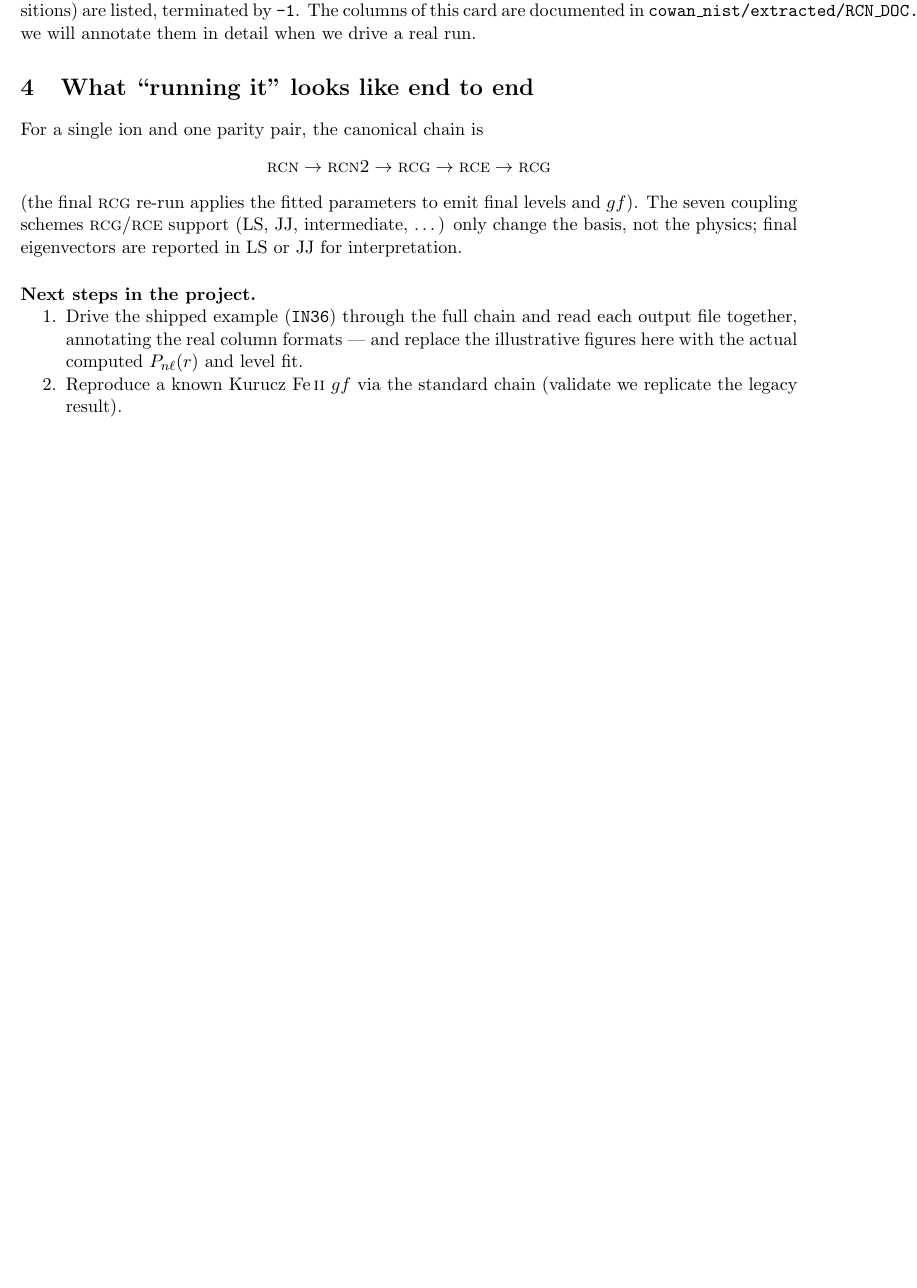
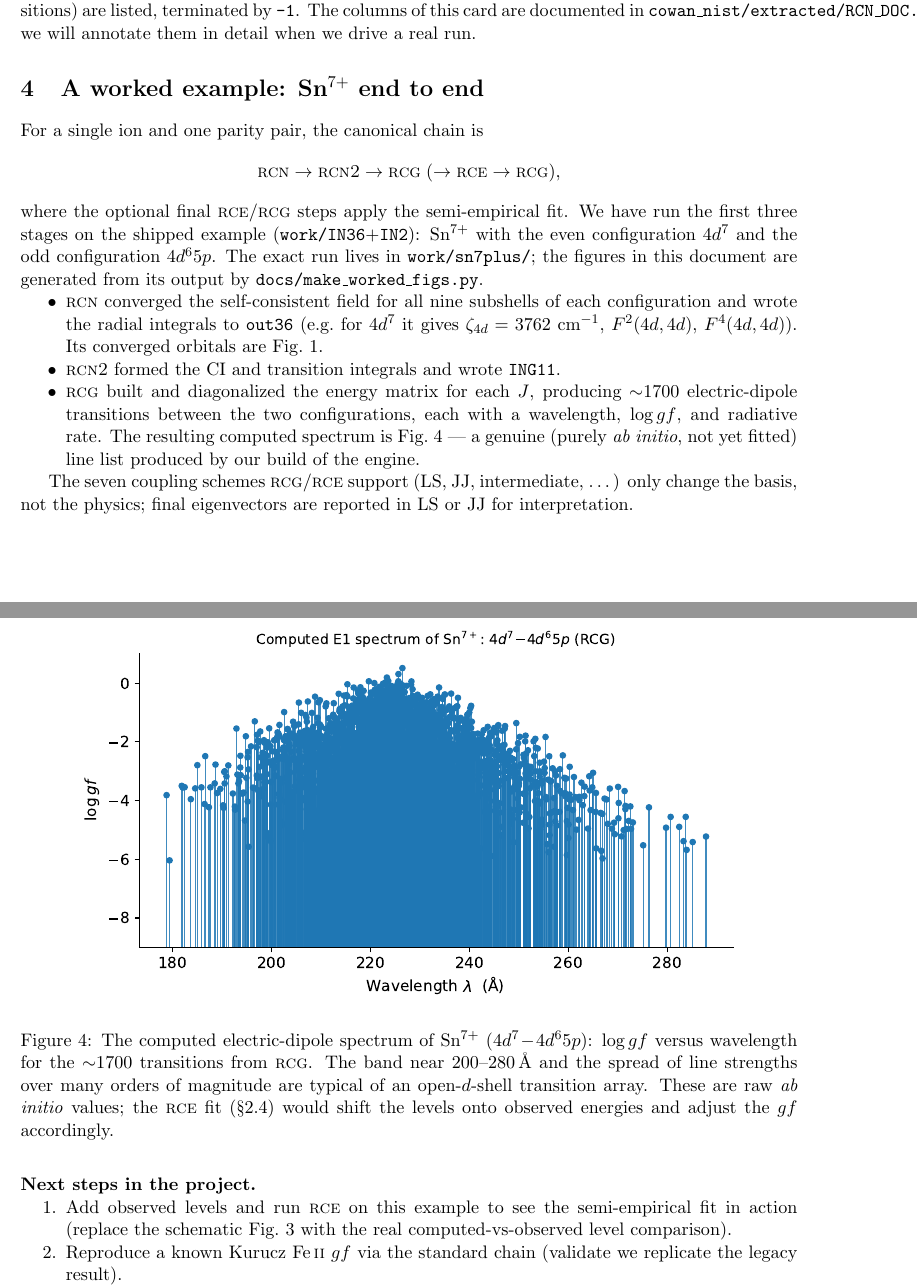
Before and after one commit to cconroy20/mal, a LaTeX paper (docs/cowan_explainer.tex): part of page 6 of 7 before the commit and two parts of pages 6 and 7 of 7 after it, the two joined at a grey line, cut so that both start at the same text, the shorter picture padded with empty space. Compiled offline with pdfLaTeX.

Commit message:
Worked example: drive RCN->RCN2->RCG on Sn7+, real figures in explainer
Verified the full Cowan chain end to end on the shipped example (IN36+IN2):
Sn7+ with configurations 4d^7 and 4d^6 5p.

- work/run_sn7plus.sh: reproducible driver. RCN converges the SCF and writes
  radial integrals (out36); RCN2 writes ING11; RCG diagonalizes per J and emits
  ~1700 E1 transitions with energy levels + log gf (OUTG11). All on macOS/gfortran.
- RCN36K.F: added a physics-neutral output-only dump of the converged radial
  wavefunctions to rwfn.dat (OUTPT, after label 930, on the guaranteed path).
  Orbitals verified normalized; correct shell radii for Z=50. See build_notes.md.
- docs/make_worked_figs.py: builds two REAL figures from the run --
  sn7p_orbitals.pdf (self-consistent P_nl(r) for 4d^7) and sn7p_spectrum.pdf
  (computed log gf vs wavelength for the ~1700 lines).
- explainer: new "A worked example: Sn7+ end to end" section with real numbers;
  replaced the illustrative orbital figure with the real Sn7+ orbitals and added
  the computed spectrum. Kept the schematic kernel/fit figures (no real-data
  equivalent yet). build_docs.sh now regenerates worked figs when the run exists.
- work/sn7plus/ run outputs gitignored (regenerate via the script).

Co-Authored-By: Claude Opus 4.8 <noreply@anthropic.com>

```diff
--- a/docs/cowan_explainer.tex
+++ b/docs/cowan_explainer.tex
@@ -112,3 +112,6 @@ higher-$n$ orbitals peak at larger radius.}
+$P_{n\ell}(r)=r\,R_{n\ell}(r)$ for Sn$^{7+}$ $4d^7$, computed by our build of
+\prog{rcn} (the nine occupied subshells $1s$ through $4d$). Each is normalized to
+$\int P_{n\ell}^2\,dr=1$. This is real output of the engine, not a model.}
 \label{fig:orbitals}
 \end{figure}
 
@@ -316,22 +319,54 @@ and upper levels of E1 transitions) are listed, terminated by \texttt{-1}. The
 columns of this card are documented in \file{cowan\_nist/extracted/RCN\_DOC.txt};
 we will annotate them in detail when we drive a real run.
 
-\section{What ``running it'' looks like end to end}
+\section{A worked example: Sn$^{7+}$ end to end}
+\label{sec:worked}
 
 For a single ion and one parity pair, the canonical chain is
 \[
-\prog{rcn} \to \prog{rcn2} \to \prog{rcg} \to \prog{rce} \to \prog{rcg}
+\prog{rcn} \to \prog{rcn2} \to \prog{rcg} \;(\to \prog{rce} \to \prog{rcg}) ,
 \]
-(the final \prog{rcg} re-run applies the fitted parameters to emit final levels
-and $gf$). The seven coupling schemes \prog{rcg}/\prog{rce} support
-(LS, JJ, intermediate, \dots) only change the basis, not the physics; final
-eigenvectors are reported in LS or JJ for interpretation.
+where the optional final \prog{rce}/\prog{rcg} steps apply the semi-empirical fit.
+We have run the first three stages on the shipped example
+(\file{work/IN36}+\file{IN2}): Sn$^{7+}$ with the even configuration $4d^7$ and
+the odd configuration $4d^6 5p$. The exact run lives in \file{work/sn7plus/}; the
+figures in this document are generated from its output by
+\file{docs/make\_worked\_figs.py}.
+
+\begin{itemize}[nosep]
+\item \prog{rcn} converged the self-consistent field for all nine subshells of
+each configuration and wrote the radial integrals to \file{out36} (e.g.\ for
+$4d^7$ it gives $\zeta_{4d}=3762\ \mathrm{cm^{-1}}$, $F^2(4d,4d)$, $F^4(4d,4d)$).
+Its converged orbitals are Fig.~\ref{fig:orbitals}.
+\item \prog{rcn2} formed the CI and transition integrals and wrote \file{ING11}.
+\item \prog{rcg} built and diagonalized the energy matrix for each $J$, producing
+$\sim$1700 electric-dipole transitions between the two configurations, each with a
+wavelength, $\log gf$, and radiative rate. The resulting computed spectrum is
+Fig.~\ref{fig:spectrum} --- a genuine (purely \emph{ab initio}, not yet fitted)
+line list produced by our build of the engine.
+\end{itemize}
+
+\begin{figure}[h]
+\centering
+\includegraphics[width=0.86\textwidth]{sn7p_spectrum.pdf}
+\caption{The computed electric-dipole spectrum of Sn$^{7+}$
+($4d^7\!-\!4d^6 5p$): $\log gf$ versus wavelength for the $\sim$1700 transitions
+from \prog{rcg}. The band near 200--280\,\AA{} and the spread of line strengths
+over many orders of magnitude are typical of an open-$d$-shell transition array.
+These are raw \emph{ab initio} values; the \prog{rce} fit (\S\ref{sec:rce})
+would shift the levels onto observed energies and adjust the $gf$ accordingly.}
+\label{fig:spectrum}
+\end{figure}
+
+The seven coupling schemes \prog{rcg}/\prog{rce} support (LS, JJ, intermediate,
+\dots) only change the basis, not the physics; final eigenvectors are reported in
+LS or JJ for interpretation.
 
 \paragraph{Next steps in the project.}
 \begin{enumerate}[nosep]
-\item Drive the shipped example (\file{IN36}) through the full chain and read
-each output file together, annotating the real column formats --- and replace the
-illustrative figures here with the actual computed $P_{n\ell}(r)$ and level fit.
+\item Add observed levels and run \prog{rce} on this example to see the
+semi-empirical fit in action (replace the schematic Fig.~\ref{fig:semiemp} with
+the real computed-vs-observed level comparison).
 \item Reproduce a known Kurucz Fe\,\textsc{ii} $gf$ via the standard chain
 (validate we replicate the legacy result).
 \item Replace the \prog{rce} fit \eqref{eq:chi2} with a modern regularized /
```
Also changed, not shown: notes/build_notes.md (+9 -0 lines), README.md, docs/cowan_explainer.pdf, docs/figs/orbitals.pdf (deleted), docs/figs/semiempirical.pdf, docs/figs/slater_kernel.pdf, docs/figs/sn7p_orbitals.pdf (added), docs/figs/sn7p_spectrum.pdf (added), docs/cowan_explainer.tex (16 more changed lines), 6 other files.
